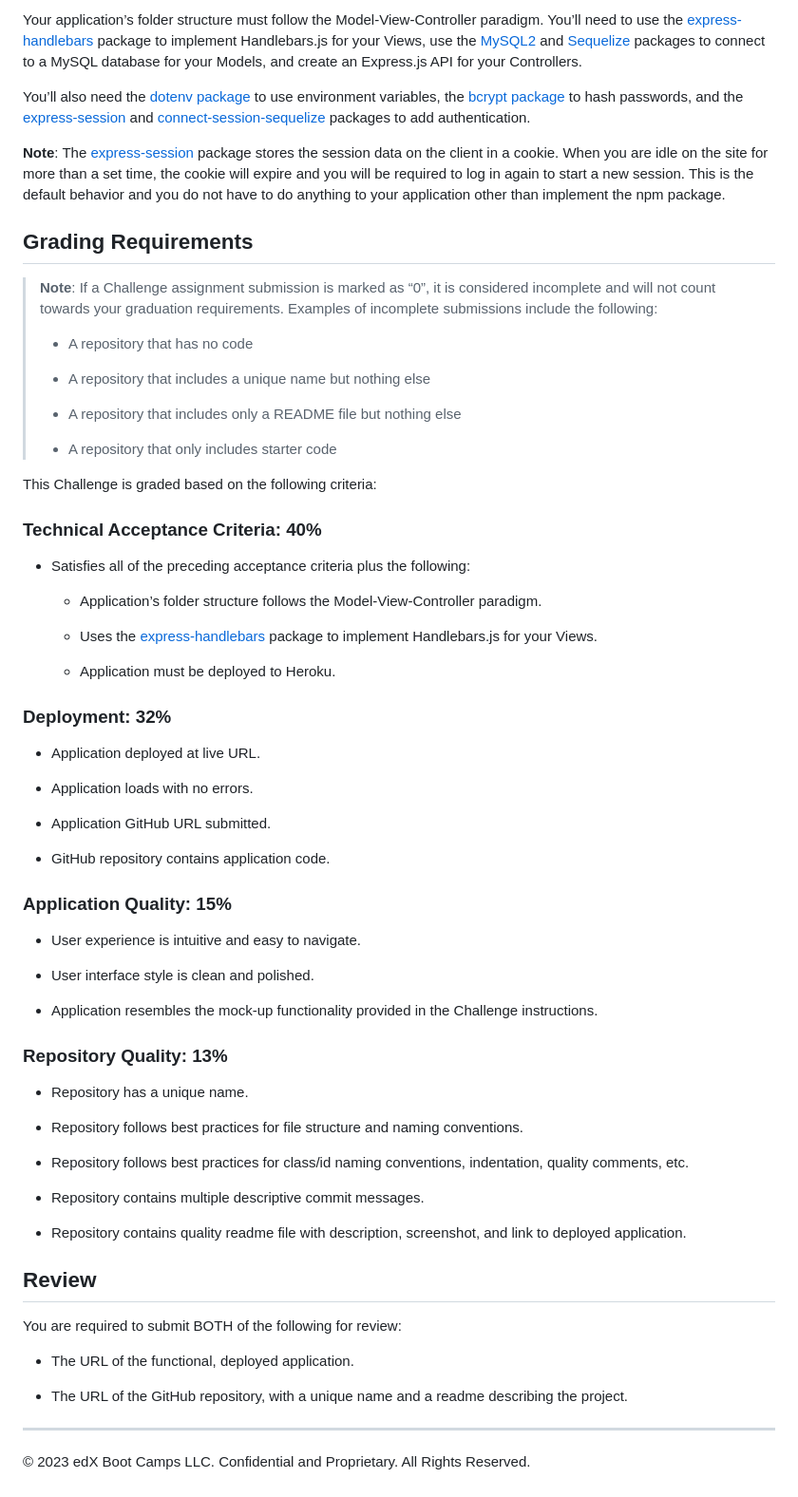
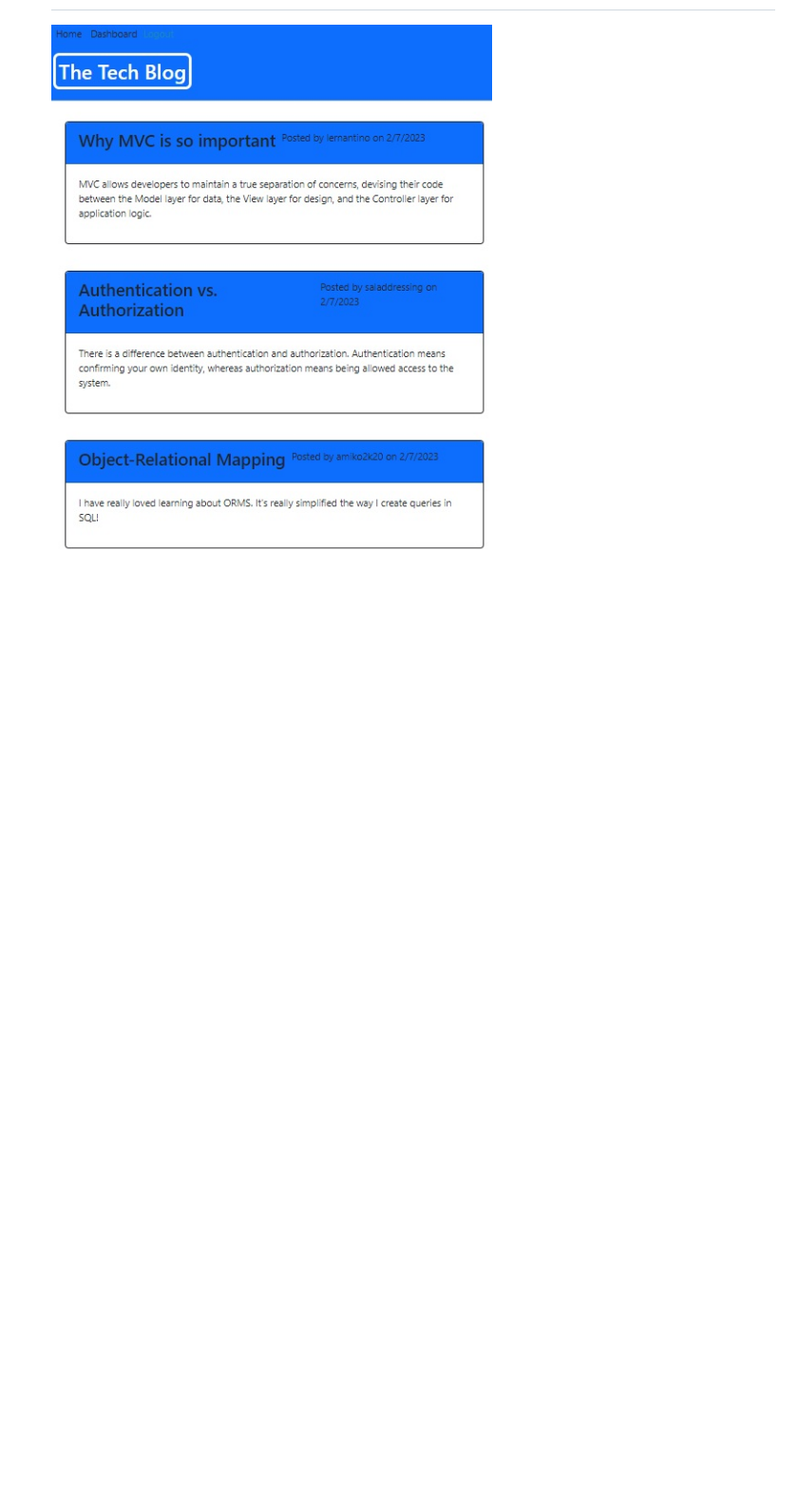
Before and after one commit to wiilki/CMS-style-tech-blog, a Markdown page: README.md, the part around one of its changes. Shown at 95% size. Drawn GitHub-style; pictures changed too: assets/screenshot.jpg (added); blank space fills up the shorter version.

```diff
--- a/README.md
+++ b/README.md
@@ -62,71 +38,2 @@ The following animation demonstrates the application functionality:
 
-Your application’s folder structure must follow the Model-View-Controller paradigm. You’ll need to use the [express-handlebars](https://www.npmjs.com/package/express-handlebars) package to implement Handlebars.js for your Views, use the [MySQL2](https://www.npmjs.com/package/mysql2) and [Sequelize](https://www.npmjs.com/package/sequelize) packages to connect to a MySQL database for your Models, and create an Express.js API for your Controllers.
-
-You’ll also need the [dotenv package](https://www.npmjs.com/package/dotenv) to use environment variables, the [bcrypt package](https://www.npmjs.com/package/bcrypt) to hash passwords, and the [express-session](https://www.npmjs.com/package/express-session) and [connect-session-sequelize](https://www.npmjs.com/package/connect-session-sequelize) packages to add authentication.
-
-**Note**: The [express-session](https://www.npmjs.com/package/express-session) package stores the session data on the client in a cookie. When you are idle on the site for more than a set time, the cookie will expire and you will be required to log in again to start a new session. This is the default behavior and you do not have to do anything to your application other than implement the npm package.
-
-## Grading Requirements
-
-> **Note**: If a Challenge assignment submission is marked as “0”, it is considered incomplete and will not count towards your graduation requirements. Examples of incomplete submissions include the following:
->
-> * A repository that has no code
->
-> * A repository that includes a unique name but nothing else
->
-> * A repository that includes only a README file but nothing else
->
-> * A repository that only includes starter code
-
-This Challenge is graded based on the following criteria:
-
-### Technical Acceptance Criteria: 40%
-
-* Satisfies all of the preceding acceptance criteria plus the following:
-
-    * Application’s folder structure follows the Model-View-Controller paradigm.
-
-    * Uses the [express-handlebars](https://www.npmjs.com/package/express-handlebars) package to implement Handlebars.js for your Views.
-
-    * Application must be deployed to Heroku.
-
-### Deployment: 32%
-
-* Application deployed at live URL.
-
-* Application loads with no errors.
-
-* Application GitHub URL submitted.
-
-* GitHub repository contains application code.
-
-### Application Quality: 15%
-
-* User experience is intuitive and easy to navigate.
-
-* User interface style is clean and polished.
-
-* Application resembles the mock-up functionality provided in the Challenge instructions.
-
-### Repository Quality: 13%
-
-* Repository has a unique name.
-
-* Repository follows best practices for file structure and naming conventions.
-
-* Repository follows best practices for class/id naming conventions, indentation, quality comments, etc.
-
-* Repository contains multiple descriptive commit messages.
-
-* Repository contains quality readme file with description, screenshot, and link to deployed application.
-
-## Review
-
-You are required to submit BOTH of the following for review:
-
-* The URL of the functional, deployed application.
-
-* The URL of the GitHub repository, with a unique name and a readme describing the project.
-
----
-© 2023 edX Boot Camps LLC. Confidential and Proprietary. All Rights Reserved.
+  ![Screenshot](/assets/screenshot.jpg)
```
Also changed, not shown: other parts of README.md (+26 -50 lines).
